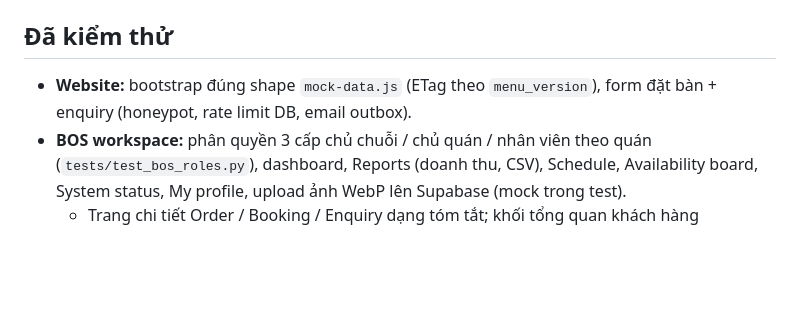
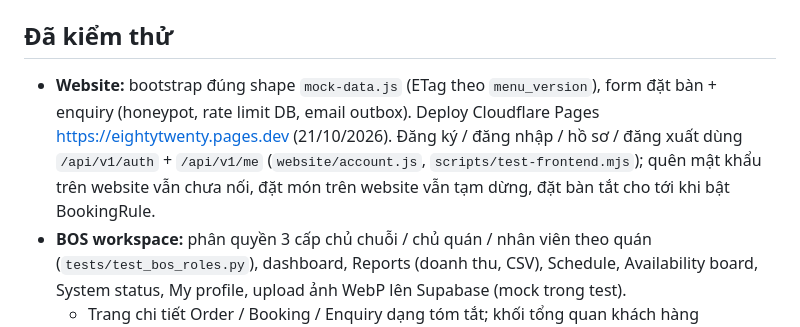
Before and after one commit to Lean328/EightyTwenty, a Markdown page: docs/IMPLEMENTATION_STATUS.md, the part around the change. GitHub-like rendering; blank space fills up the shorter version.

```diff
--- a/docs/IMPLEMENTATION_STATUS.md
+++ b/docs/IMPLEMENTATION_STATUS.md
@@ -10,7 +10,7 @@ Backend (Django, `backend/`) đang chạy production trên Render (https://eight
 
 ## Đã kiểm thử
 
-- **Website:** bootstrap đúng shape `mock-data.js` (ETag theo `menu_version`), form đặt bàn + enquiry (honeypot, rate limit DB, email outbox).
+- **Website:** bootstrap đúng shape `mock-data.js` (ETag theo `menu_version`), form đặt bàn + enquiry (honeypot, rate limit DB, email outbox). Deploy Cloudflare Pages https://eightytwenty.pages.dev (21/10/2026). Đăng ký / đăng nhập / hồ sơ / đăng xuất dùng `/api/v1/auth` + `/api/v1/me` (`website/account.js`, `scripts/test-frontend.mjs`); quên mật khẩu trên website vẫn chưa nối, đặt món trên website vẫn tạm dừng, đặt bàn tắt cho tới khi bật BookingRule.
 - **BOS workspace:** phân quyền 3 cấp chủ chuỗi / chủ quán / nhân viên theo quán (`tests/test_bos_roles.py`), dashboard, Reports (doanh thu, CSV), Schedule, Availability board, System status, My profile, upload ảnh WebP lên Supabase (mock trong test).
   - Trang chi tiết Order / Booking / Enquiry dạng tóm tắt; khối tổng quan khách hàng (`tests/test_record_pages.py`).
   - Danh sách: bấm cả dòng để mở; Bookings mặc định hôm nay + sắp tới; tách Team và Customers; Coffee cards có nút +1 stamp / Redeem; Orders có cột món; Overview đếm đơn app đang chờ (`tests/test_admin_lists.py`).
```
Also changed, not shown: CLAUDE.md (+5 -1 lines), docs/OPERATIONS.md (+12 -0 lines).
